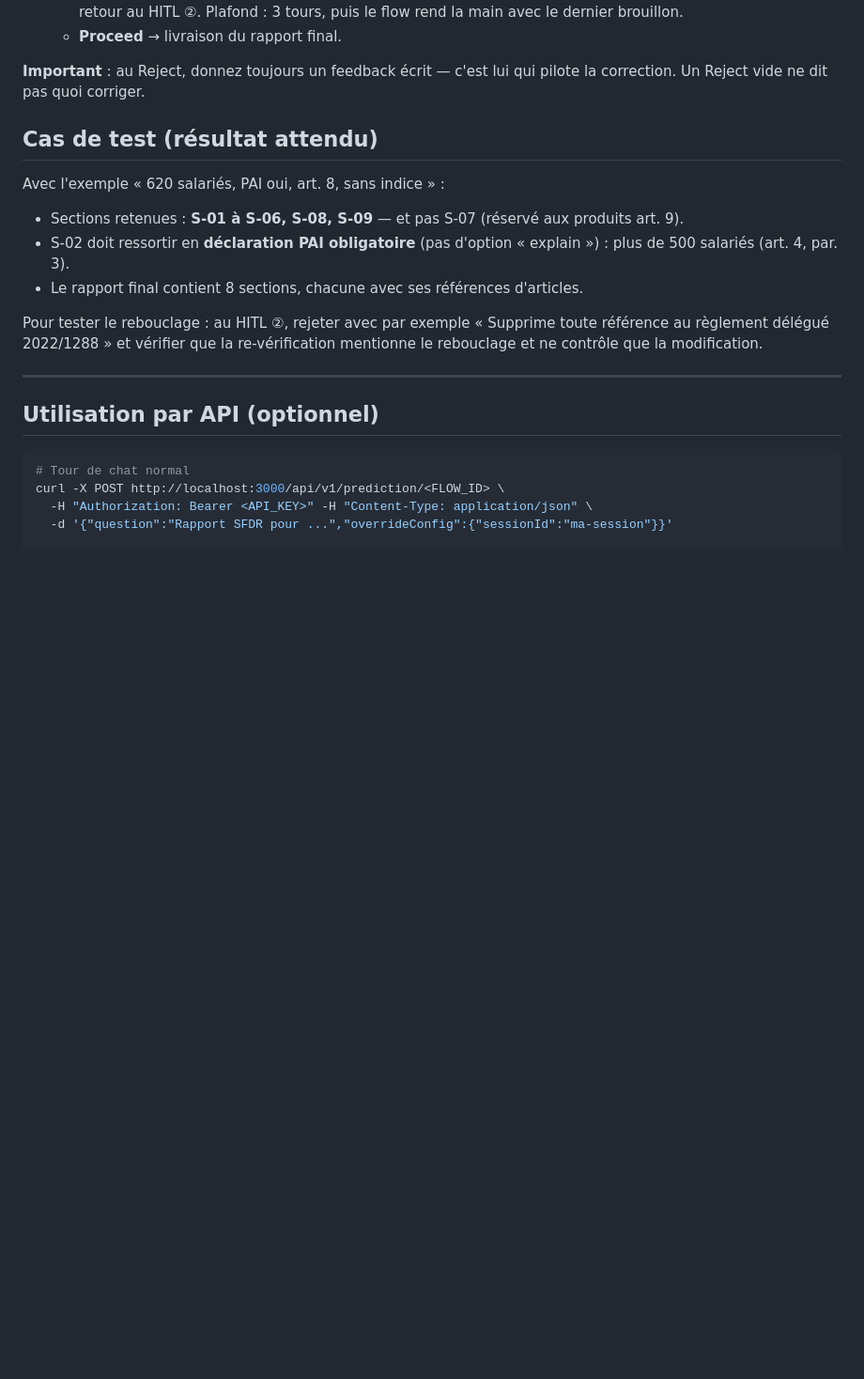
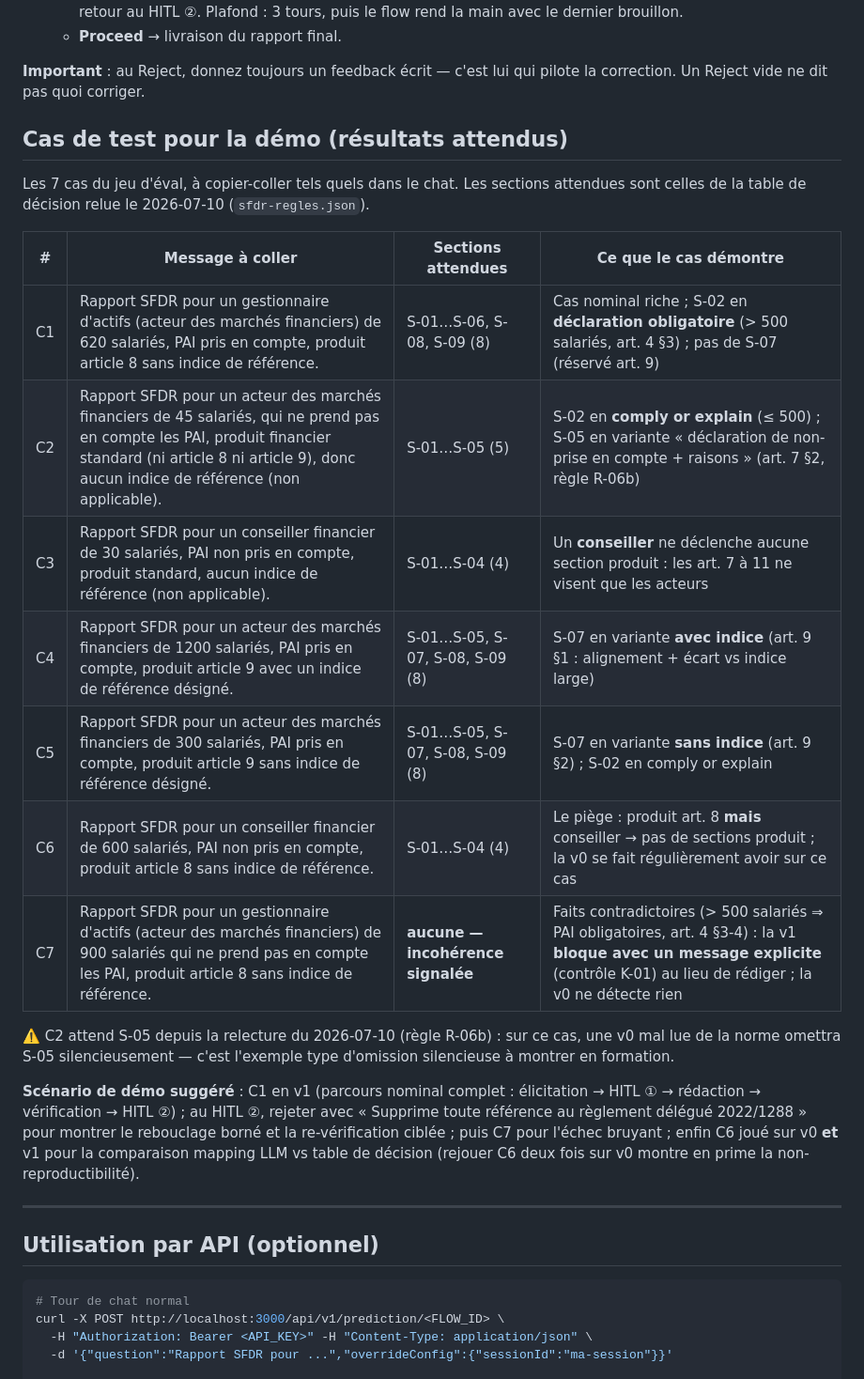
Before and after one commit to ssime-git/deloitte-no-code-flowise, a Markdown page: fiches_projet/j7_note_utilisation_rapport_norme_sfdr.md, the part around the change. Shown at 94% size. Rendered like a GitHub page; blank space fills up the shorter version.

Commit message:
docs: tabulate the 7 demo test cases with expected sections
Each eval case gets its copy-paste prompt, expected section set and
the point it demonstrates (mandatory vs comply-or-explain PAI,
art. 7 §2 no-PAI statement, adviser scope, art. 9 variants, loud
incoherence failure), plus a suggested demo walkthrough.

Co-Authored-By: Claude Fable 5 <noreply@anthropic.com>

```diff
--- a/fiches_projet/j7_note_utilisation_rapport_norme_sfdr.md
+++ b/fiches_projet/j7_note_utilisation_rapport_norme_sfdr.md
@@ -58,15 +58,23 @@ flowchart LR
 
 **Important** : au Reject, donnez toujours un feedback écrit — c'est lui qui pilote la correction. Un Reject vide ne dit pas quoi corriger.
 
-## Cas de test (résultat attendu)
+## Cas de test pour la démo (résultats attendus)
 
-Avec l'exemple « 620 salariés, PAI oui, art. 8, sans indice » :
+Les 7 cas du jeu d'éval, à copier-coller tels quels dans le chat. Les sections attendues sont celles de la table de décision relue le 2026-07-10 (`sfdr-regles.json`).
 
-- Sections retenues : **S-01 à S-06, S-08, S-09** — et pas S-07 (réservé aux produits art. 9).
-- S-02 doit ressortir en **déclaration PAI obligatoire** (pas d'option « explain ») : plus de 500 salariés (art. 4, par. 3).
-- Le rapport final contient 8 sections, chacune avec ses références d'articles.
+| # | Message à coller | Sections attendues | Ce que le cas démontre |
+|---|---|---|---|
+| C1 | Rapport SFDR pour un gestionnaire d'actifs (acteur des marchés financiers) de 620 salariés, PAI pris en compte, produit article 8 sans indice de référence. | S-01…S-06, S-08, S-09 (8) | Cas nominal riche ; S-02 en **déclaration obligatoire** (> 500 salariés, art. 4 §3) ; pas de S-07 (réservé art. 9) |
+| C2 | Rapport SFDR pour un acteur des marchés financiers de 45 salariés, qui ne prend pas en compte les PAI, produit financier standard (ni article 8 ni article 9), donc aucun indice de référence (non applicable). | S-01…S-05 (5) | S-02 en **comply or explain** (≤ 500) ; S-05 en variante « déclaration de non-prise en compte + raisons » (art. 7 §2, règle R-06b) |
+| C3 | Rapport SFDR pour un conseiller financier de 30 salariés, PAI non pris en compte, produit standard, aucun indice de référence (non applicable). | S-01…S-04 (4) | Un **conseiller** ne déclenche aucune section produit : les art. 7 à 11 ne visent que les acteurs |
+| C4 | Rapport SFDR pour un acteur des marchés financiers de 1200 salariés, PAI pris en compte, produit article 9 avec un indice de référence désigné. | S-01…S-05, S-07, S-08, S-09 (8) | S-07 en variante **avec indice** (art. 9 §1 : alignement + écart vs indice large) |
+| C5 | Rapport SFDR pour un acteur des marchés financiers de 300 salariés, PAI pris en compte, produit article 9 sans indice de référence désigné. | S-01…S-05, S-07, S-08, S-09 (8) | S-07 en variante **sans indice** (art. 9 §2) ; S-02 en comply or explain |
+| C6 | Rapport SFDR pour un conseiller financier de 600 salariés, PAI non pris en compte, produit article 8 sans indice de référence. | S-01…S-04 (4) | Le piège : produit art. 8 **mais** conseiller → pas de sections produit ; la v0 se fait régulièrement avoir sur ce cas |
+| C7 | Rapport SFDR pour un gestionnaire d'actifs (acteur des marchés financiers) de 900 salariés qui ne prend pas en compte les PAI, produit article 8 sans indice de référence. | **aucune — incohérence signalée** | Faits contradictoires (> 500 salariés ⇒ PAI obligatoires, art. 4 §3-4) : la v1 **bloque avec un message explicite** (contrôle K-01) au lieu de rédiger ; la v0 ne détecte rien |
 
-Pour tester le rebouclage : au HITL ②, rejeter avec par exemple « Supprime toute référence au règlement délégué 2022/1288 » et vérifier que la re-vérification mentionne le rebouclage et ne contrôle que la modification.
+⚠️ C2 attend S-05 depuis la relecture du 2026-07-10 (règle R-06b) : sur ce cas, une v0 mal lue de la norme omettra S-05 silencieusement — c'est l'exemple type d'omission silencieuse à montrer en formation.
+
+**Scénario de démo suggéré** : C1 en v1 (parcours nominal complet : élicitation → HITL ① → rédaction → vérification → HITL ②) ; au HITL ②, rejeter avec « Supprime toute référence au règlement délégué 2022/1288 » pour montrer le rebouclage borné et la re-vérification ciblée ; puis C7 pour l'échec bruyant ; enfin C6 joué sur v0 **et** v1 pour la comparaison mapping LLM vs table de décision (rejouer C6 deux fois sur v0 montre en prime la non-reproductibilité).
 
 ---
 
```
